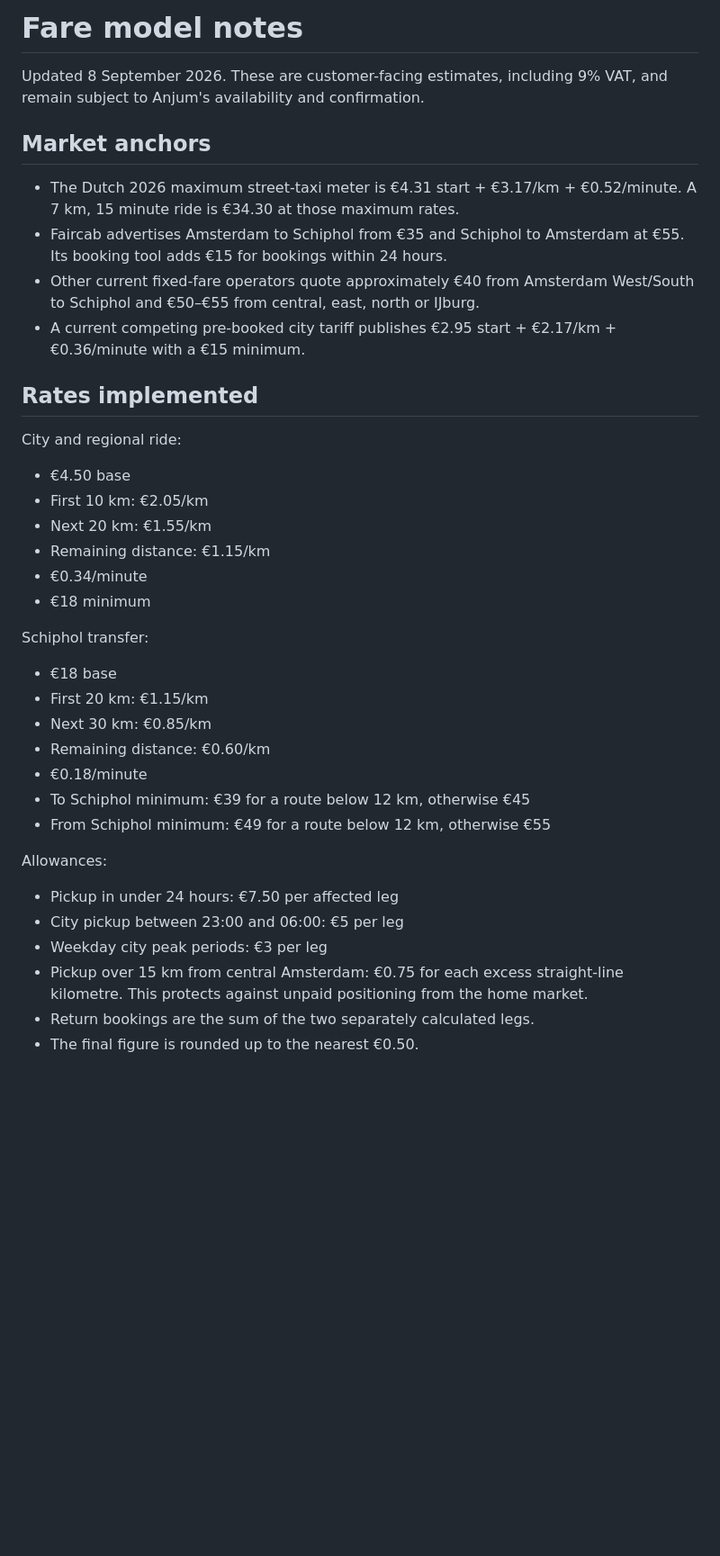
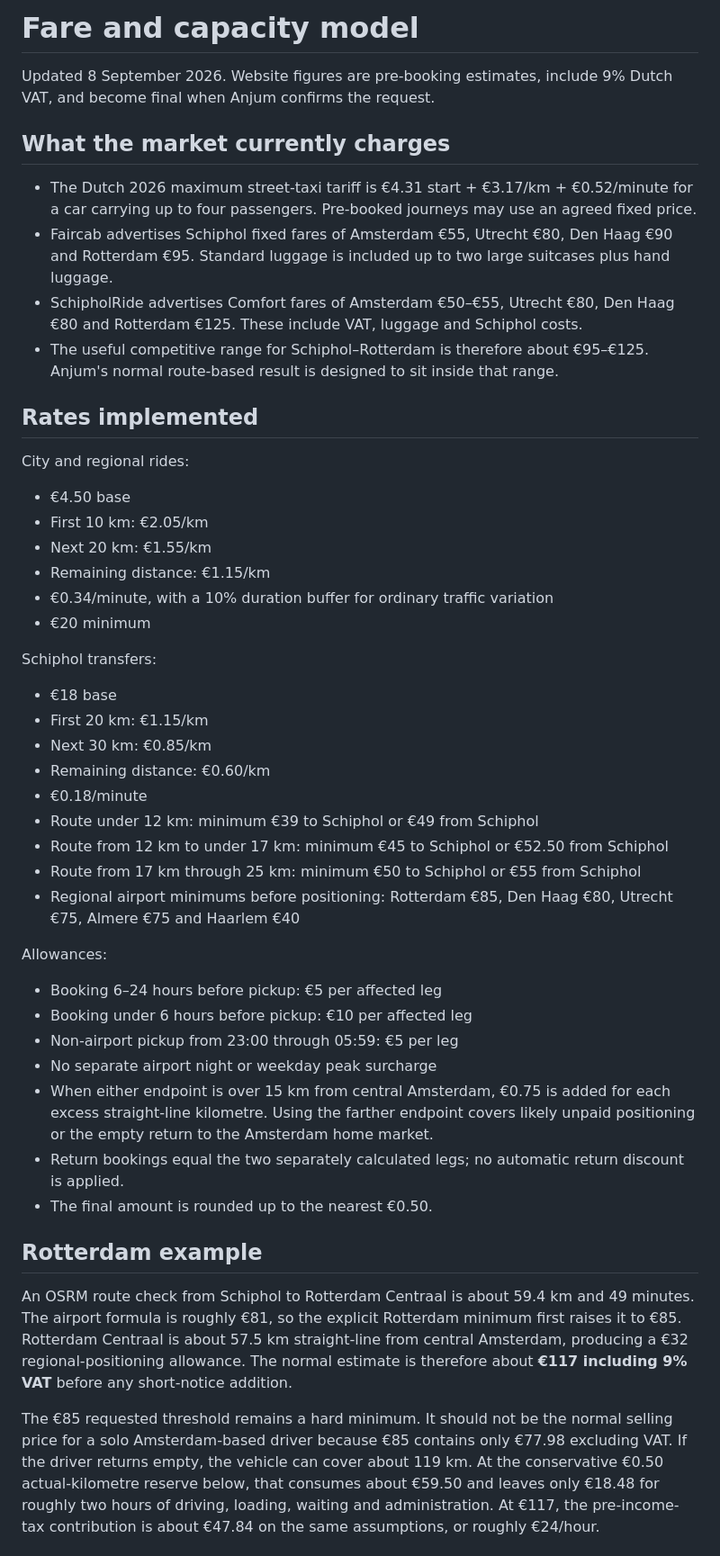
Before and after one commit to bcryptus/anjums-cab-service, a Markdown page: PRICING_NOTES.md, the part around one of its changes. Shown at 90% size. Drawn GitHub-style; blank space fills up the shorter version.

Commit message:
Update fare model and luggage capacity

```diff
--- a/PRICING_NOTES.md
+++ b/PRICING_NOTES.md
@@ -1,40 +1,50 @@
-# Fare model notes
+# Fare and capacity model
 
-Updated 8 September 2026. These are customer-facing estimates, including 9% VAT, and remain subject to Anjum's availability and confirmation.
+Updated 8 September 2026. Website figures are pre-booking estimates, include 9% Dutch VAT, and become final when Anjum confirms the request.
 
-## Market anchors
+## What the market currently charges
 
-- The Dutch 2026 maximum street-taxi meter is €4.31 start + €3.17/km + €0.52/minute. A 7 km, 15 minute ride is €34.30 at those maximum rates.
-- Faircab advertises Amsterdam to Schiphol from €35 and Schiphol to Amsterdam at €55. Its booking tool adds €15 for bookings within 24 hours.
-- Other current fixed-fare operators quote approximately €40 from Amsterdam West/South to Schiphol and €50–€55 from central, east, north or IJburg.
-- A current competing pre-booked city tariff publishes €2.95 start + €2.17/km + €0.36/minute with a €15 minimum.
+- The Dutch 2026 maximum street-taxi tariff is €4.31 start + €3.17/km + €0.52/minute for a car carrying up to four passengers. Pre-booked journeys may use an agreed fixed price.
+- Faircab advertises Schiphol fixed fares of Amsterdam €55, Utrecht €80, Den Haag €90 and Rotterdam €95. Standard luggage is included up to two large suitcases plus hand luggage.
+- SchipholRide advertises Comfort fares of Amsterdam €50–€55, Utrecht €80, Den Haag €80 and Rotterdam €125. These include VAT, luggage and Schiphol costs.
+- The useful competitive range for Schiphol–Rotterdam is therefore about €95–€125. Anjum's normal route-based result is designed to sit inside that range.
 
 ## Rates implemented
 
-City and regional ride:
+City and regional rides:
 
 - €4.50 base
 - First 10 km: €2.05/km
 - Next 20 km: €1.55/km
 - Remaining distance: €1.15/km
-- €0.34/minute
-- €18 minimum
+- €0.34/minute, with a 10% duration buffer for ordinary traffic variation
+- €20 minimum
 
-Schiphol transfer:
+Schiphol transfers:
 
 - €18 base
 - First 20 km: €1.15/km
 - Next 30 km: €0.85/km
 - Remaining distance: €0.60/km
 - €0.18/minute
-- To Schiphol minimum: €39 for a route below 12 km, otherwise €45
-- From Schiphol minimum: €49 for a route below 12 km, otherwise €55
+- Route under 12 km: minimum €39 to Schiphol or €49 from Schiphol
+- Route from 12 km to under 17 km: minimum €45 to Schiphol or €52.50 from Schiphol
+- Route from 17 km through 25 km: minimum €50 to Schiphol or €55 from Schiphol
+- Regional airport minimums before positioning: Rotterdam €85, Den Haag €80, Utrecht €75, Almere €75 and Haarlem €40
 
 Allowances:
 
-- Pickup in under 24 hours: €7.50 per affected leg
-- City pickup between 23:00 and 06:00: €5 per leg
-- Weekday city peak periods: €3 per leg
-- Pickup over 15 km from central Amsterdam: €0.75 for each excess straight-line kilometre. This protects against unpaid positioning from the home market.
-- Return bookings are the sum of the two separately calculated legs.
-- The final figure is rounded up to the nearest €0.50.
+- Booking 6–24 hours before pickup: €5 per affected leg
+- Booking under 6 hours before pickup: €10 per affected leg
+- Non-airport pickup from 23:00 through 05:59: €5 per leg
+- No separate airport night or weekday peak surcharge
+- When either endpoint is over 15 km from central Amsterdam, €0.75 is added for each excess straight-line kilometre. Using the farther endpoint covers likely unpaid positioning or the empty return to the Amsterdam home market.
+- Return bookings equal the two separately calculated legs; no automatic return discount is applied.
+- The final amount is rounded up to the nearest €0.50.
+
+## Rotterdam example
+
+An OSRM route check from Schiphol to Rotterdam Centraal is about 59.4 km and 49 minutes. The airport formula is roughly €81, so the explicit Rotterdam minimum first raises it to €85. Rotterdam Centraal is about 57.5 km straight-line from central Amsterdam, producing a €32 regional-positioning allowance. The normal estimate is therefore about **€117 including 9% VAT** before any short-notice addition.
+
+The €85 requested threshold remains a hard minimum. It should not be the normal selling price for a solo Amsterdam-based driver because €85 contains only €77.98 excluding VAT. If the driver returns empty, the vehicle can cover about 119 km. At the conservative €0.50 actual-kilometre reserve below, that consumes about €59.50 and leaves only €18.48 for roughly two hours of driving, loading, waiting and administration. At €117, the pre-income-tax contribution is about €47.84 on the same assumptions, or roughly €24/hour.
+
```
Also changed, not shown: other parts of PRICING_NOTES.md (+19 -14 lines).
